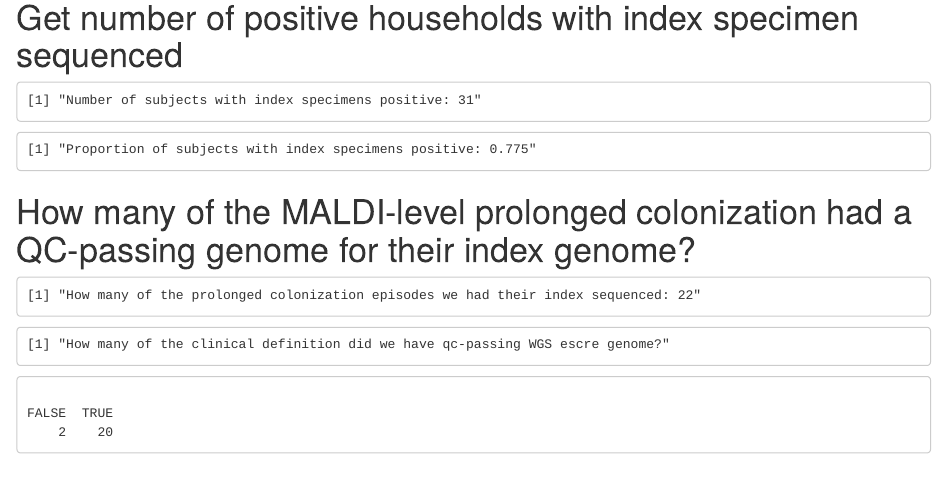
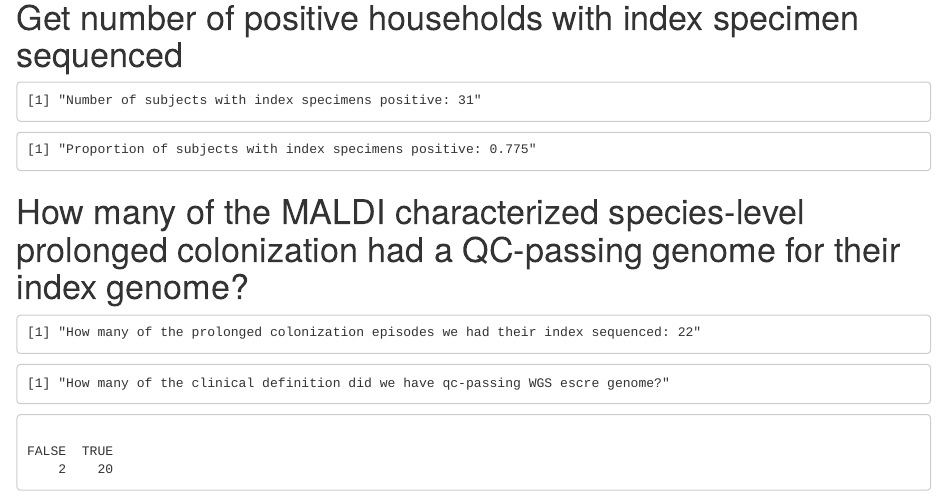
Before and after one commit to kylegontjes/MERLIN-prolonged-colonization-ms, an R Markdown document (scripts/results_sections/results_section_3_prolonged_colonization_data.Rmd): the page in a window 1100 px wide, from 1630 px down. The pictures show the output file scripts/results_sections/results_section_3_prolonged_colonization_data.html that the author committed with the source, opened offline.

Commit message:
add clarifier to data to help interpretation;

````diff
--- a/scripts/results_sections/results_section_3_prolonged_colonization_data.Rmd
+++ b/scripts/results_sections/results_section_3_prolonged_colonization_data.Rmd
@@ -44,7 +44,7 @@ paste0("Number of subjects with index specimens positive: ", length(ESCrE_index_
 paste0("Proportion of subjects with index specimens positive: ", length(ESCrE_index_positive_households) / 40)
 ```
 
-# How many of the MALDI-level prolonged colonization had a QC-passing genome for their index genome?
+# How many of the MALDI characterized species-level prolonged colonization had a QC-passing genome for their index genome?
 ```{r}
 clinical_definition_prolonged <- clinical_prolonged_colonization %>% subset(prolonged_colonization==1) %>% .[["household_number"]]
 paste0("How many of the prolonged colonization episodes we had their index sequenced: ", length(clinical_definition_prolonged))
````
Also changed, not shown: scripts/results_sections/results_section_3_prolonged_colonization_data.html.
